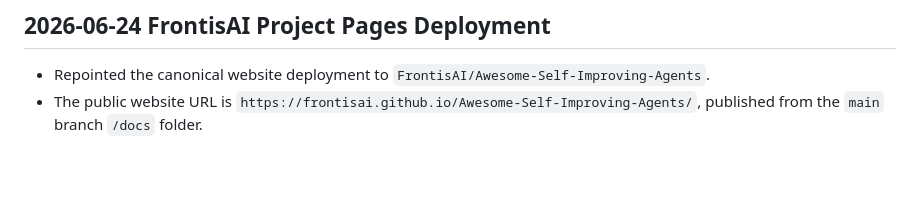
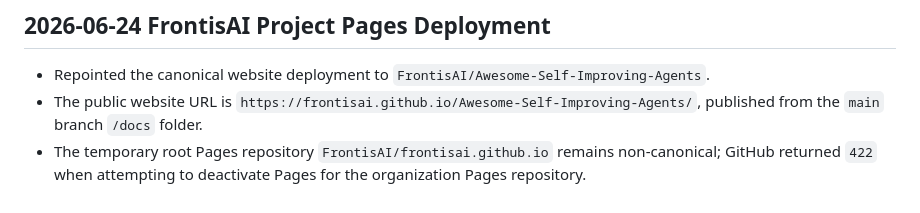
Before and after one commit to FrontisAI/Awesome-Self-Improving-Agents, a Markdown page: WEBSITE_DEV_LOG.md, the part around the change. Drawn GitHub-style; blank space fills up the shorter version.

Commit message:
Document project Pages deployment

```diff
--- a/WEBSITE_DEV_LOG.md
+++ b/WEBSITE_DEV_LOG.md
@@ -67,3 +67,4 @@
 
 - Repointed the canonical website deployment to `FrontisAI/Awesome-Self-Improving-Agents`.
 - The public website URL is `https://frontisai.github.io/Awesome-Self-Improving-Agents/`, published from the `main` branch `/docs` folder.
+- The temporary root Pages repository `FrontisAI/frontisai.github.io` remains non-canonical; GitHub returned `422` when attempting to deactivate Pages for the organization Pages repository.
```
